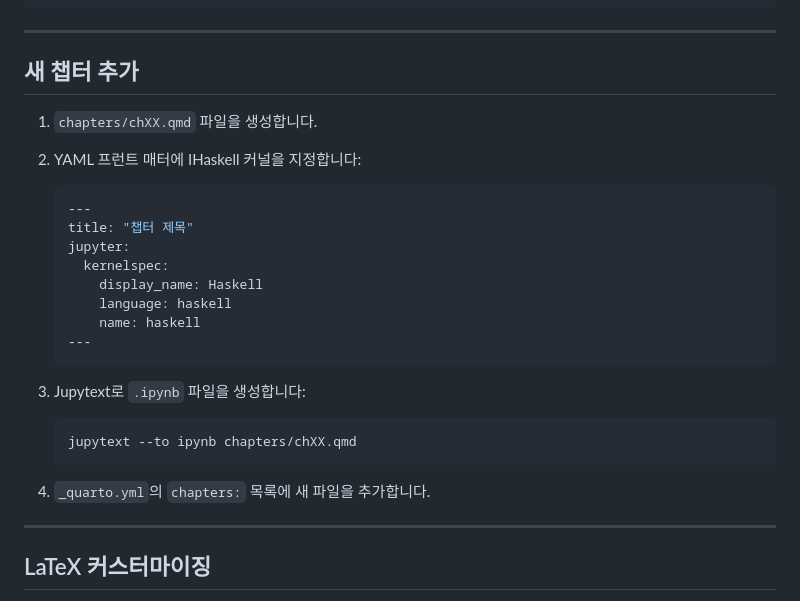
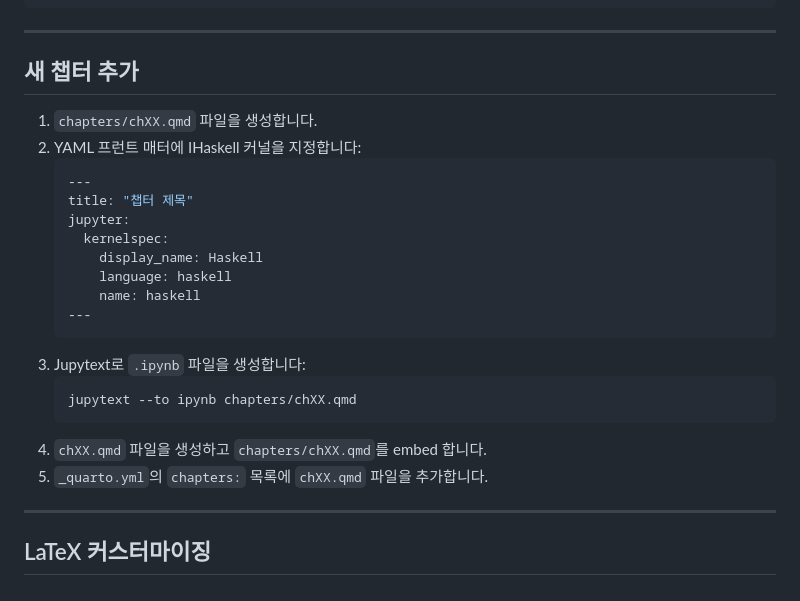
Before and after one commit to kyagrd/hsbook-template, a Markdown page: README.md, the part around the change. GitHub-like rendering.

Commit message:
update how to add a chapter

````diff
--- a/README.md
+++ b/README.md
@@ -118,10 +118,8 @@ pip install jupyterlab-jupytext
 ---
 
 ## 새 챕터 추가
-
 1. `chapters/chXX.qmd` 파일을 생성합니다.
-2. YAML 프런트 매터에 IHaskell 커널을 지정합니다:
-
+1. YAML 프런트 매터에 IHaskell 커널을 지정합니다:
    ```yaml
    ---
    title: "챕터 제목"
@@ -132,14 +130,12 @@ pip install jupyterlab-jupytext
        name: haskell
    ---
    ```
-
-3. Jupytext로 `.ipynb` 파일을 생성합니다:
-
+1. Jupytext로 `.ipynb` 파일을 생성합니다:
    ```bash
    jupytext --to ipynb chapters/chXX.qmd
    ```
-
-4. `_quarto.yml`의 `chapters:` 목록에 새 파일을 추가합니다.
+1. `chXX.qmd` 파일을 생성하고 `chapters/chXX.qmd`를 embed 합니다.
+1. `_quarto.yml`의 `chapters:` 목록에 `chXX.qmd` 파일을 추가합니다.
 
 ---
 
````
